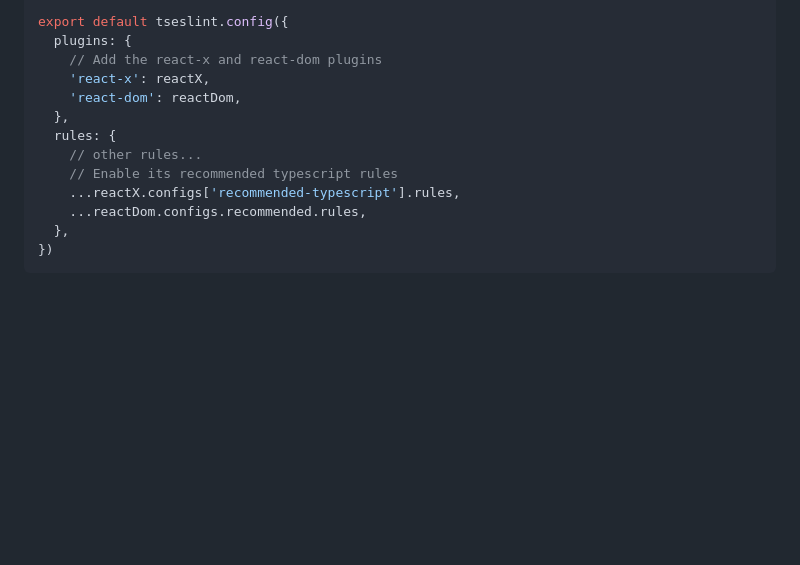
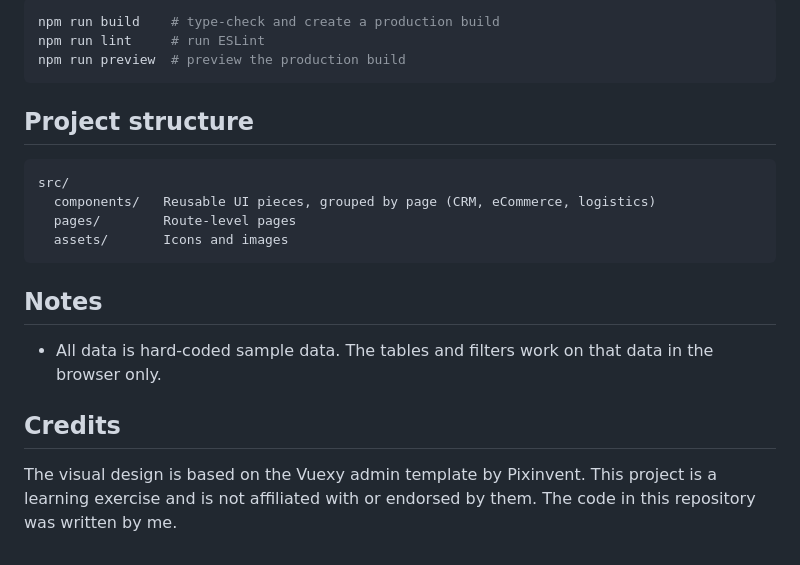
Before and after one commit to arianaaberisha/react-admin-dashboard, a Markdown page: README.md, the part around one of its changes. GitHub-like rendering; blank space fills up the shorter version.

````diff
--- a/README.md
+++ b/README.md
@@ -40,15 +43,23 @@ import reactDom from 'eslint-plugin-react-dom'
 
-export default tseslint.config({
-  plugins: {
-    // Add the react-x and react-dom plugins
-    'react-x': reactX,
-    'react-dom': reactDom,
-  },
-  rules: {
-    // other rules...
-    // Enable its recommended typescript rules
-    ...reactX.configs['recommended-typescript'].rules,
-    ...reactDom.configs.recommended.rules,
-  },
-})
+```bash
+npm run build    # type-check and create a production build
+npm run lint     # run ESLint
+npm run preview  # preview the production build
 ```
+
+## Project structure
+
+```
+src/
+  components/   Reusable UI pieces, grouped by page (CRM, eCommerce, logistics)
+  pages/        Route-level pages
+  assets/       Icons and images
+```
+
+## Notes
+
+- All data is hard-coded sample data. The tables and filters work on that data in the browser only.
+
+## Credits
+
+The visual design is based on the Vuexy admin template by Pixinvent. This project is a learning exercise and is not affiliated with or endorsed by them. The code in this repository was written by me.
````
Also changed, not shown: other parts of README.md (+33 -30 lines), screenshots/analytics-light.jpg (added), screenshots/analytics-mobile.jpg (added), screenshots/ecommerce-dark.jpg (added), 1 other file.
